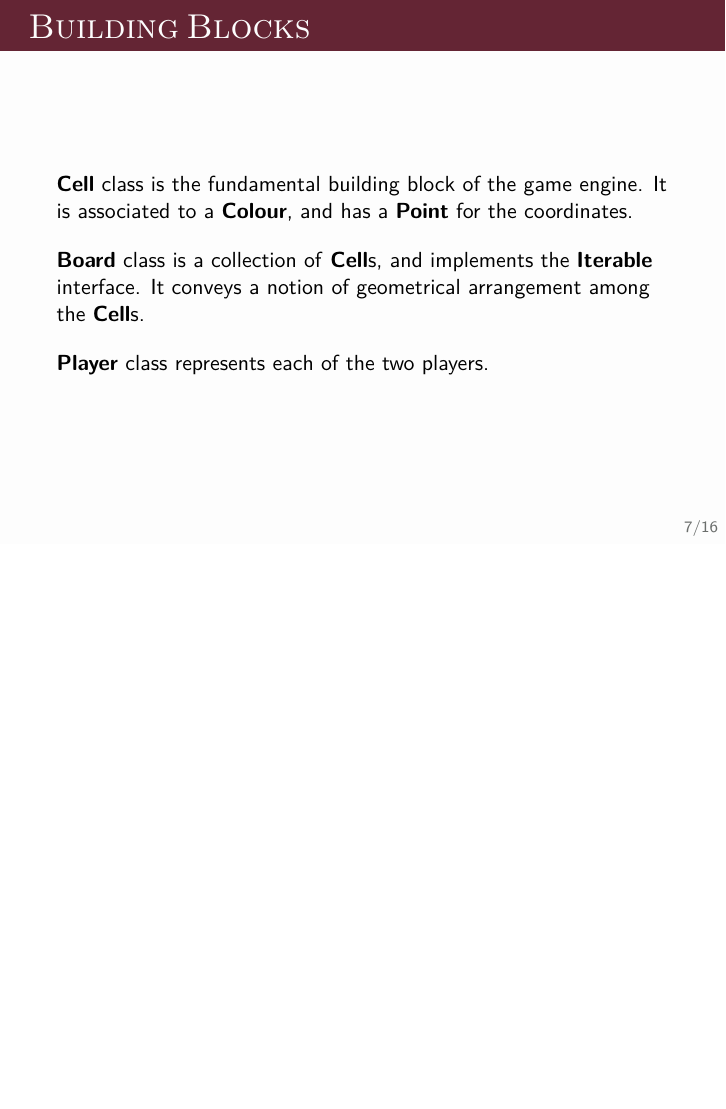
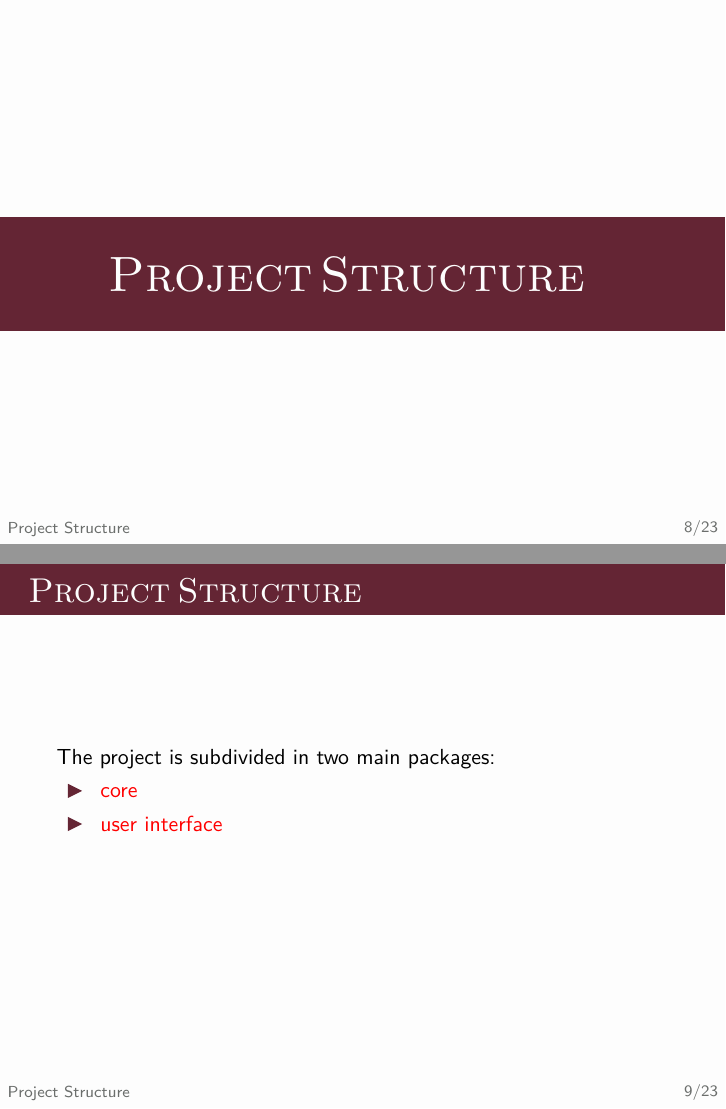
Before and after one commit to enricofallacara/konobi, LaTeX slides (presentation/pres.tex): page 13 of 24 before the commit and pages 14 and 15 of 31 after it, the two joined at a grey line, the shorter picture padded with empty space. Compiled offline with pdfLaTeX.

Commit message:
added some slides about the project structure to the presentation

```diff
--- a/presentation/pres.tex
+++ b/presentation/pres.tex
@@ -152,3 +153,19 @@
   \end{frame}
 
 
+ \section{Project Structure}
+
+  \begin{frame}{Project Structure}
+  The project is subdivided in two main packages:
+    \begin{itemize}
+        \item \textcolor{red}{core}
+        \item \textcolor{red}{user interface}
+     \end{itemize}
+
+ \vspace{4em}
+
+
+    \end{frame}
+
+ \begin{frame}{Project  Strcuture}
+  The project is subdivided in two main packages:
@@ -154,0 +186,2 @@
+ \begin{frame}{Project  Strcuture}
+  The project is subdivided in two main packages:
```
Also changed, not shown: presentation/pres.pdf, presentation/pres.tex (40 more changed lines), 1 other file.
